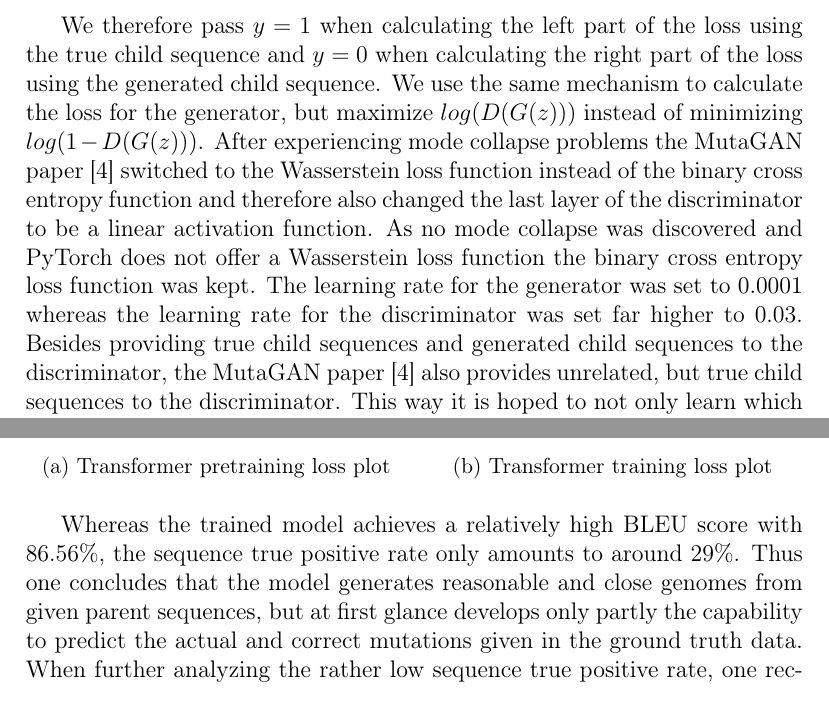
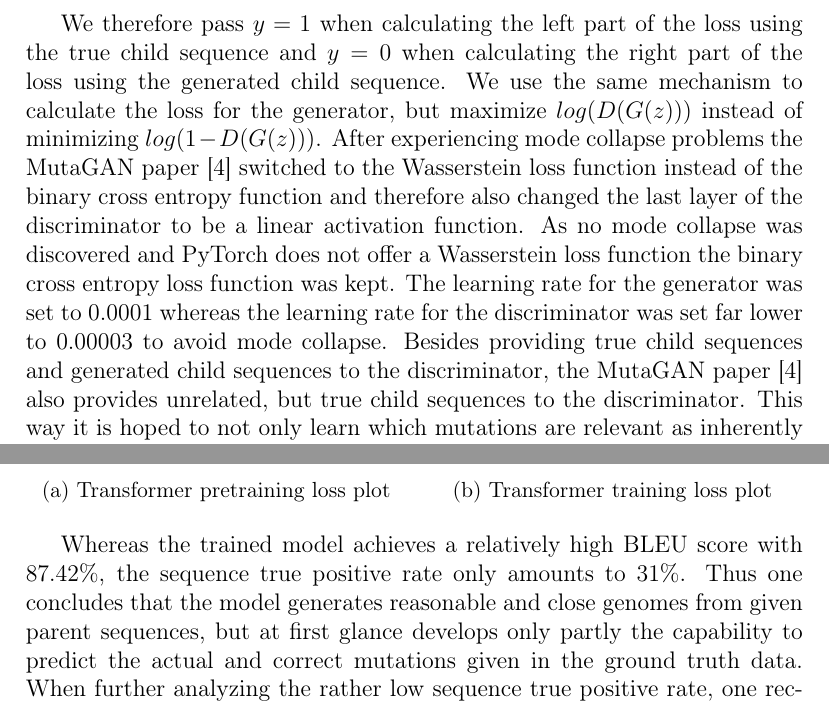
Before and after one commit to fidsusj/AML-covid-project, a LaTeX document (docs/report/report.tex, which reads docs/report/content/approach.tex, docs/report/content/experimental-results.tex): two parts of pages 29 and 34 of 39, joined at a grey line, cut so that both start at the same text. Compiled offline with pdfLaTeX.

Commit message:
report: loss plots

```diff
--- a/docs/report/content/approach.tex
+++ b/docs/report/content/approach.tex
@@ -111,7 +111,7 @@
 	l = -w(y\,log(x)) + (1-y)\,log(1-x)
 \end{equation}
 
-We therefore pass $y=1$ when calculating the left part of the loss using the true child sequence and $y=0$ when calculating the right part of the loss using the generated child sequence. We use the same mechanism to calculate the loss for the generator, but maximize $log(D(G(z)))$ instead of minimizing $log(1-D(G(z)))$. After experiencing mode collapse problems the MutaGAN paper \cite{Berman2020} switched to the Wasserstein loss function instead of the binary cross entropy function and therefore also changed the last layer of the discriminator to be a linear activation function. As no mode collapse was discovered and PyTorch does not offer a Wasserstein loss function the binary cross entropy loss function was kept. The learning rate for the generator was set to 0.0001 whereas the learning rate for the discriminator was set far higher to 0.03. Besides providing true child sequences and generated child sequences to the discriminator, the MutaGAN paper \cite{Berman2020} also provides unrelated, but true child sequences to the discriminator. This way it is hoped to not only learn which mutations are relevant as inherently given by the training dataset, but also to strengthen the knowledge which mutations are especially related to a specific parent sequence and which not. For time reasons the training dataset was not enriched with such true but unrelated child sequences.
+We therefore pass $y=1$ when calculating the left part of the loss using the true child sequence and $y=0$ when calculating the right part of the loss using the generated child sequence. We use the same mechanism to calculate the loss for the generator, but maximize $log(D(G(z)))$ instead of minimizing $log(1-D(G(z)))$. After experiencing mode collapse problems the MutaGAN paper \cite{Berman2020} switched to the Wasserstein loss function instead of the binary cross entropy function and therefore also changed the last layer of the discriminator to be a linear activation function. As no mode collapse was discovered and PyTorch does not offer a Wasserstein loss function the binary cross entropy loss function was kept. The learning rate for the generator was set to 0.0001 whereas the learning rate for the discriminator was set far lower to 0.00003 to avoid mode collapse. Besides providing true child sequences and generated child sequences to the discriminator, the MutaGAN paper \cite{Berman2020} also provides unrelated, but true child sequences to the discriminator. This way it is hoped to not only learn which mutations are relevant as inherently given by the training dataset, but also to strengthen the knowledge which mutations are especially related to a specific parent sequence and which not. For time reasons the training dataset was not enriched with such true but unrelated child sequences.
 
 Both training phases use batch gradient descent as their optimization method with a batch size of 32. Gradient descent is performed alternatingly between the generator and discriminator on every epoch. Gradients are clipped to a maximal norm of one to avoid exploding gradients. Furthermore for both training phases the Adam optimizer is used. A learning rate scheduler makes sure to reduce the learning rate by a factor of ten in case the loss has not improved for ten epochs. On every batch gradient descent a tensorboard is updated to draw the loss curve. Every ten epochs a model checkpoint is saved. Pretraining is done for only 50 epochs whereas the main training phase runs for 300 epochs.
 
--- a/docs/report/content/experimental-results.tex
+++ b/docs/report/content/experimental-results.tex
@@ -77,12 +77,12 @@
 	\hfill
 	\begin{subfigure}[b]{0.49\textwidth}
 		\centering
-		\includegraphics[width=\linewidth]{figures/pretrainingLossPlot.png}
+		\includegraphics[width=\linewidth]{figures/trainingLossPlot.png}
 		\caption{Transformer training loss plot}
 		\label{trainingLossPlot}
 	\end{subfigure}
 \end{figure}
 
-Whereas the trained model achieves a relatively high \ac{BLEU} score with 86.56\%, the sequence true positive rate only amounts to around 29\%. Thus one concludes that the model generates reasonable and close genomes from given parent sequences, but at first glance develops only partly the capability to predict the actual and correct mutations given in the ground truth data. When further analyzing the rather low sequence true positive rate, one recognizes that a lot of false predictions where made that can be traced back to cases where the parent sequence consists of a series of \textit{<UNK>} tokens that are replaced by actual codons. As these kinds of mutations are not present in the ground truth data, whose matching child pairs still contain the \textit{<UNK>} series, one can think of an additional capability of the trained transformer model as a gap filler of unknown sequence parts of parent genomes, that is even beneficial. Other mutations where captured really well, e.g. from codon \textit{TTG} to \textit{CTG} at strang location 45 or from codon \textit{G} to \textit{A} at strang location x. During evaluation at most two mutations on the same parent in one prediction appeared, matching to the actual ground truth. Some mutations in the ground truth data were also missed, especially in case they were not too frequent. During evaluation only 25 unique parent sequences were considered in the test dataset further reducing a diverse prediction capability of the model. But as data selection and preprocessing is very time and especially resource extensive\footnote{Phylogenetic tree reconstruction might take several days until completion.}, the scope of the project and its data used is intenionally kept minimal to provide a proof of concept. In this sense, on can conclude that the model first not only generates reasonable genome strang offsprings, but also embodies noticable codon mutations of the ground truth data. When up-scaling the amount of genome sequences to use and doing more strict filtering of genome sequences to increase the data quality, predicting virus mutations using transformers is very well feasible. As a comparison MutaGAN achieves a \ac{BLEU} score of 97.46\% and an unweighted sequence true positive rate of just 21\% \cite{Berman2020}.
+Whereas the trained model achieves a relatively high \ac{BLEU} score with 87.42\%, the sequence true positive rate only amounts to 31\%. Thus one concludes that the model generates reasonable and close genomes from given parent sequences, but at first glance develops only partly the capability to predict the actual and correct mutations given in the ground truth data. When further analyzing the rather low sequence true positive rate, one recognizes that a lot of false predictions where made that can be traced back to cases where the parent sequence consists of a series of \textit{<UNK>} tokens that are replaced by actual codons. As these kinds of mutations are not present in the ground truth data, whose matching child pairs still contain the \textit{<UNK>} series, one can think of an additional capability of the trained transformer model as a gap filler of unknown sequence parts of parent genomes, that is even beneficial. Other mutations where captured really well, e.g. from codon \textit{TTG} to \textit{CTG} at strang location 45 or from codon \textit{G} to \textit{A} at strang location x. During evaluation at most two mutations on the same parent in one prediction appeared, matching to the actual ground truth. Some mutations in the ground truth data were also missed, especially in case they were not too frequent. During evaluation only 25 unique parent sequences were considered in the test dataset further reducing a diverse prediction capability of the model. But as data selection and preprocessing is very time and especially resource extensive\footnote{Phylogenetic tree reconstruction might take several days until completion.}, the scope of the project and its data used is intenionally kept minimal to provide a proof of concept. In this sense, on can conclude that the model first not only generates reasonable genome strang offsprings, but also embodies noticable codon mutations of the ground truth data. When up-scaling the amount of genome sequences to use and doing more strict filtering of genome sequences to increase the data quality, predicting virus mutations using transformers is very well feasible. As a comparison MutaGAN achieves a \ac{BLEU} score of 97.46\% and an unweighted sequence true positive rate of just 21\% \cite{Berman2020}.
 
 \newpage
```
Also changed, not shown: docs/report/figures/pretrainingLossPlot.png, docs/report/figures/trainingLossPlot.PNG (added), 1 other file.
